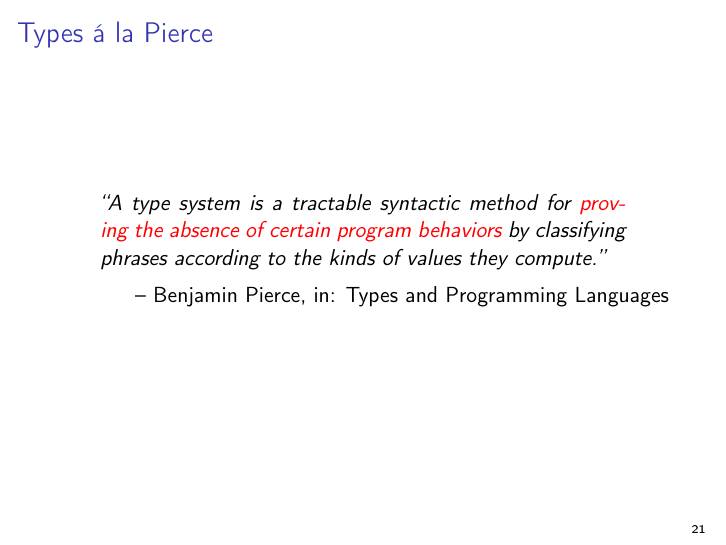
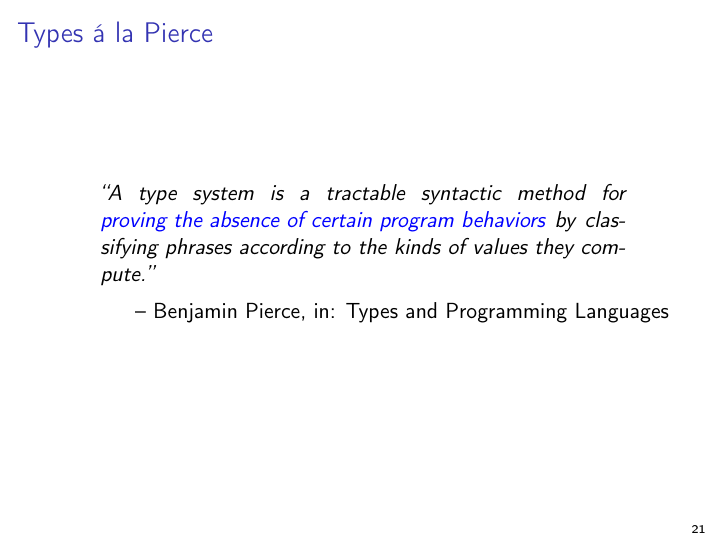
Before and after one commit to larsrh/nescala2014, LaTeX slides (2014-03-01-MacrosVsTypes.tex): page 24 of 38. Compiled offline with pdfLaTeX.

Commit message:
point #24: how about we use blue instead of red to highlight stuff?

```diff
--- a/2014-03-01-MacrosVsTypes.tex
+++ b/2014-03-01-MacrosVsTypes.tex
@@ -262,7 +262,7 @@ implicit def derive[C[_] : \text{\color{blue}{TypeClass}}, T]: C[T] =
 
 \begin{frame}{Types \'a la Pierce}
   \begin{quote}
-    ``A type system is a tractable syntactic method for \alert<2>{proving the absence of certain program behaviors} by classifying phrases according to the kinds of values they compute.''
+    ``A type system is a tractable syntactic method for \text{\color<2>{blue}{proving the absence of certain program behaviors}} by classifying phrases according to the kinds of values they compute.''
   \end{quote}
   \hfill -- Benjamin Pierce, in: Types and Programming Languages
 \end{frame}
```
